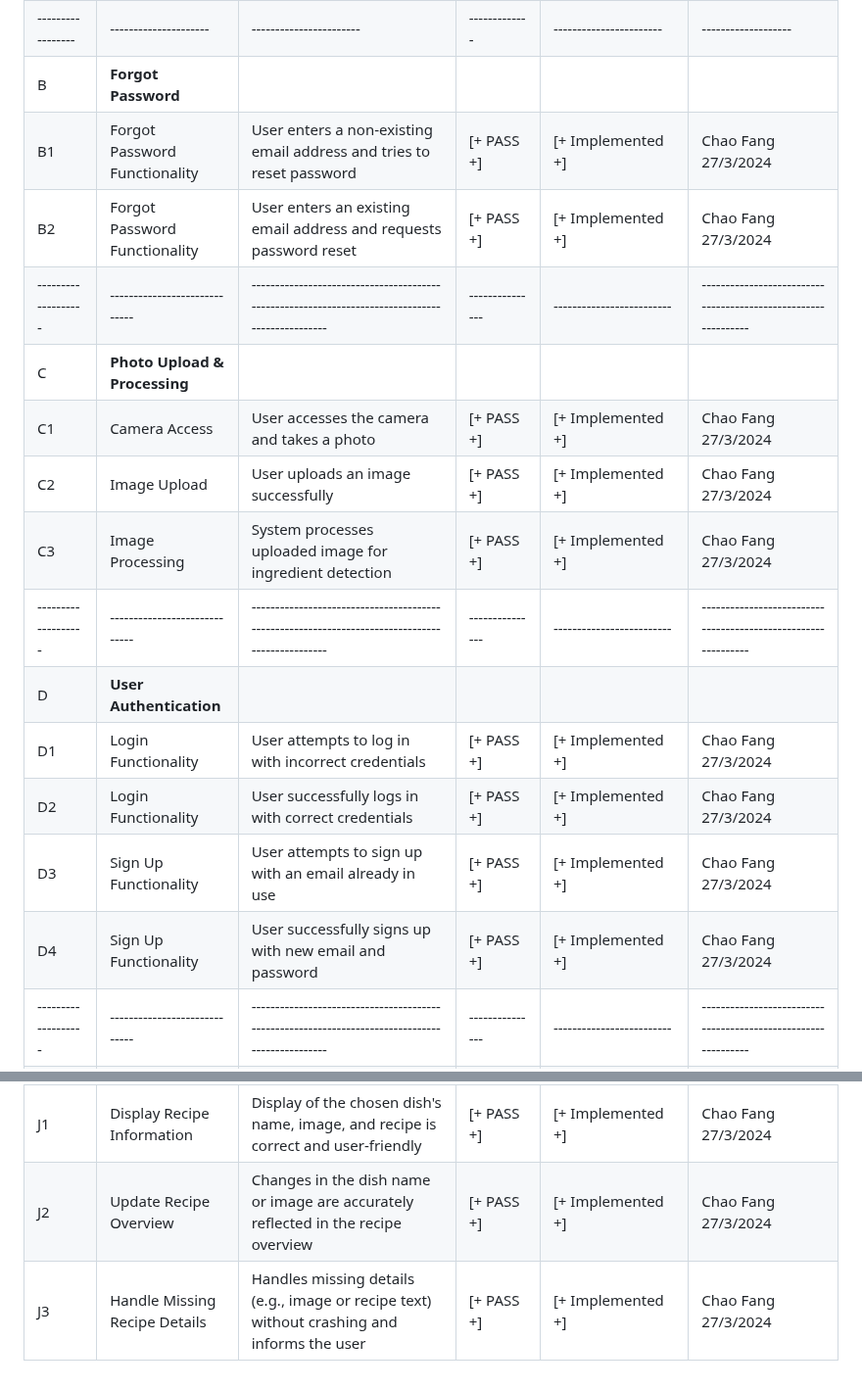
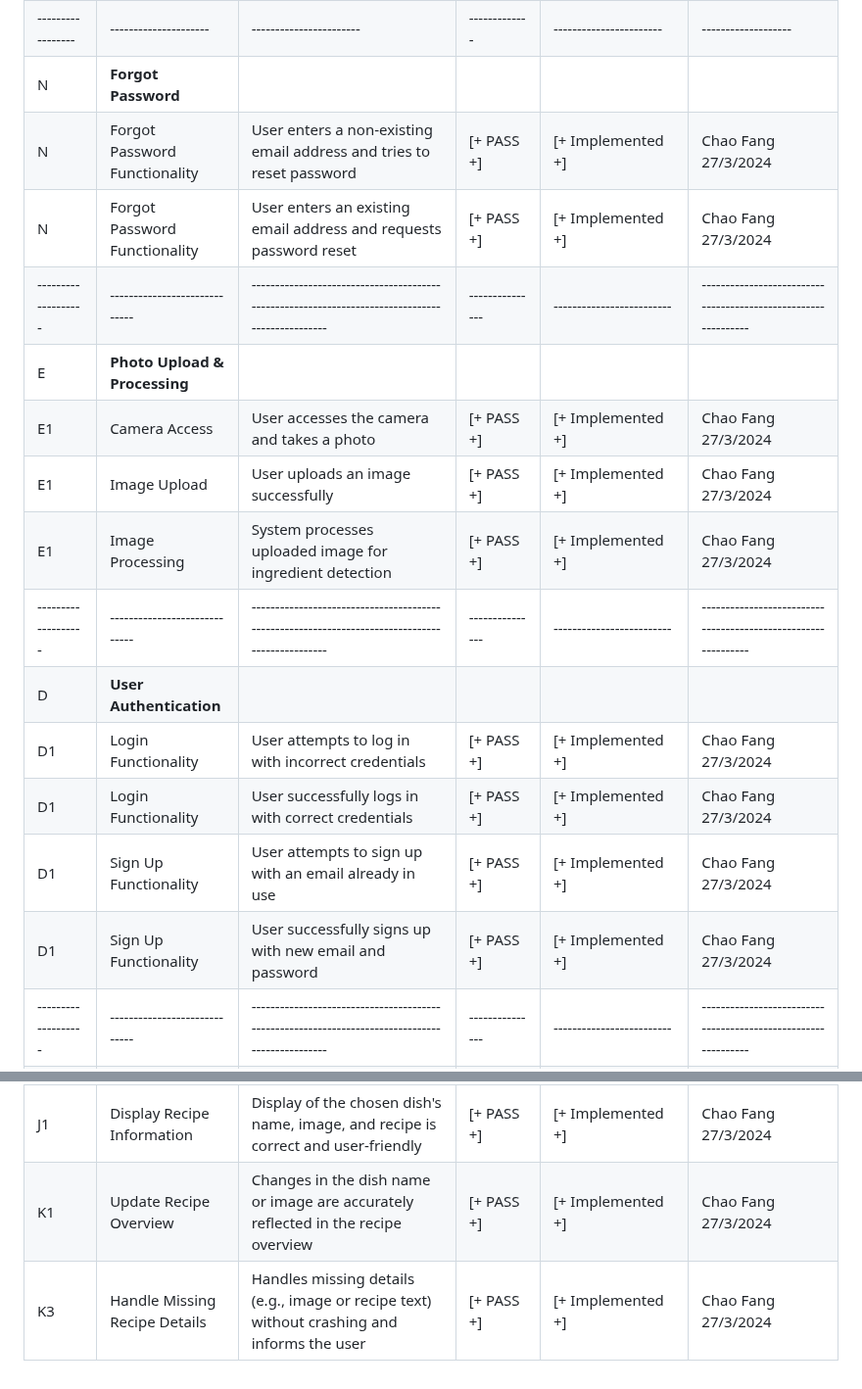
Before and after one commit to boykin345/food-ai-app, a Markdown page: tdd-table.md, 2 parts joined by grey strips. Shown at 98% size. Drawn GitHub-style.

```diff
--- a/tdd-table.md
+++ b/tdd-table.md
@@ -94,20 +94,20 @@
 | N1                  | Meny Drawer                       | User clicks on the menu and is able to navigate to various pages                                                                                         | [+ Pass  +]     | [+ Implemented  +]        |                                                                              |
 | N2                  | App Bar                           | User clicks on the app bar and is redirected to the health goals page                                                                                    | [+ Pass  +]     | [+ Implemented  +]        |                                                                              |
 | -----------------   | ---------------------             | -----------------------                                                                                                                                  | -------------   | -----------------------   | -------------------                                                          |
-| B                   | **Forgot Password**               |                                                                                                                                                          |                 |                           |                                                                              |
-| B1                  | Forgot Password Functionality     | User enters a non-existing email address and tries to reset password                                                                                     | [+ PASS +]      | [+ Implemented +]         | Chao Fang 27/3/2024                                                          |
-| B2                  | Forgot Password Functionality     | User enters an existing email address and requests password reset                                                                                        | [+ PASS +]      | [+ Implemented +]         | Chao Fang 27/3/2024                                                          |
+| N                   | **Forgot Password**               |                                                                                                                                                          |                 |                           |                                                                              |
+| N                   | Forgot Password Functionality     | User enters a non-existing email address and tries to reset password                                                                                     | [+ PASS +]      | [+ Implemented +]         | Chao Fang 27/3/2024                                                          |
+| N                   | Forgot Password Functionality     | User enters an existing email address and requests password reset                                                                                        | [+ PASS +]      | [+ Implemented +]         | Chao Fang 27/3/2024                                                          |
 | ------------------- | -----------------------------     | ------------------------------------------------------------------------------------------------                                                         | --------------- | ------------------------- | --------------------------------------------------------------               |
-| C                   | **Photo Upload & Processing**     |                                                                                                                                                          |                 |                           |                                                                              |
-| C1                  | Camera Access                     | User accesses the camera and takes a photo                                                                                                               | [+ PASS +]      | [+ Implemented +]         | Chao Fang 27/3/2024                                                          |
-| C2                  | Image Upload                      | User uploads an image successfully                                                                                                                       | [+ PASS +]      | [+ Implemented +]         | Chao Fang 27/3/2024                                                          |
-| C3                  | Image Processing                  | System processes uploaded image for ingredient detection                                                                                                 | [+ PASS +]      | [+ Implemented +]         | Chao Fang 27/3/2024                                                          |
+| E                   | **Photo Upload & Processing**     |                                                                                                                                                          |                 |                           |                                                                              |
+| E1                  | Camera Access                     | User accesses the camera and takes a photo                                                                                                               | [+ PASS +]      | [+ Implemented +]         | Chao Fang 27/3/2024                                                          |
+| E1                  | Image Upload                      | User uploads an image successfully                                                                                                                       | [+ PASS +]      | [+ Implemented +]         | Chao Fang 27/3/2024                                                          |
+| E1                  | Image Processing                  | System processes uploaded image for ingredient detection                                                                                                 | [+ PASS +]      | [+ Implemented +]         | Chao Fang 27/3/2024                                                          |
 | ------------------- | -----------------------------     | ------------------------------------------------------------------------------------------------                                                         | --------------- | ------------------------- | --------------------------------------------------------------               |
 | D                   | **User Authentication**           |                                                                                                                                                          |                 |                           |                                                                              |
 | D1                  | Login Functionality               | User attempts to log in with incorrect credentials                                                                                                       | [+ PASS +]      | [+ Implemented +]         | Chao Fang 27/3/2024                                                          |
-| D2                  | Login Functionality               | User successfully logs in with correct credentials                                                                                                       | [+ PASS +]      | [+ Implemented +]         | Chao Fang 27/3/2024                                                          |
-| D3                  | Sign Up Functionality             | User attempts to sign up with an email already in use                                                                                                    | [+ PASS +]      | [+ Implemented +]         | Chao Fang 27/3/2024                                                          |
-| D4                  | Sign Up Functionality             | User successfully signs up with new email and password                                                                                                   | [+ PASS +]      | [+ Implemented +]         | Chao Fang 27/3/2024                                                          |
+| D1                  | Login Functionality               | User successfully logs in with correct credentials                                                                                                       | [+ PASS +]      | [+ Implemented +]         | Chao Fang 27/3/2024                                                          |
+| D1                  | Sign Up Functionality             | User attempts to sign up with an email already in use                                                                                                    | [+ PASS +]      | [+ Implemented +]         | Chao Fang 27/3/2024                                                          |
+| D1                  | Sign Up Functionality             | User successfully signs up with new email and password                                                                                                   | [+ PASS +]      | [+ Implemented +]         | Chao Fang 27/3/2024                                                          |
 | ------------------- | -----------------------------     | ------------------------------------------------------------------------------------------------                                                         | --------------- | ------------------------- | --------------------------------------------------------------               |
 | E                   | **Recipe Generation**             |                                                                                                                                                          |                 |                           |                                                                              |
 | E1                  | Ingredient Submission             | User submits a list of ingredients successfully                                                                                                          | [+ PASS +]      | [+ Implemented +]         | Chao Fang 27/3/2024                                                          |
@@ -145,5 +145,5 @@
 | -----------------   | ---------------------             | -----------------------                                                                                                                                  | -------------   | -----------------------   | -------------------                                                          |
 | J                   | **Recipe Overview Display**       |                                                                                                                                                          |                 |                           |                                                                              |
 | J1                  | Display Recipe Information        | Display of the chosen dish's name, image, and recipe is correct and user-friendly                                                                        | [+ PASS +]      | [+ Implemented +]         | Chao Fang 27/3/2024                                                          |
-| J2                  | Update Recipe Overview            | Changes in the dish name or image are accurately reflected in the recipe overview                                                                        | [+ PASS +]      | [+ Implemented +]         | Chao Fang 27/3/2024                                                          |
-| J3                  | Handle Missing Recipe Details     | Handles missing details (e.g., image or recipe text) without crashing and informs the user                                                               | [+ PASS +]      | [+ Implemented +]         | Chao Fang 27/3/2024                                                          |
+| K1                  | Update Recipe Overview            | Changes in the dish name or image are accurately reflected in the recipe overview                                                                        | [+ PASS +]      | [+ Implemented +]         | Chao Fang 27/3/2024                                                          |
+| K3                  | Handle Missing Recipe Details     | Handles missing details (e.g., image or recipe text) without crashing and informs the user                                                               | [+ PASS +]      | [+ Implemented +]         | Chao Fang 27/3/2024                                                          |
```
Also changed, not shown: other parts of tdd-table.md (+20 -20 lines).
